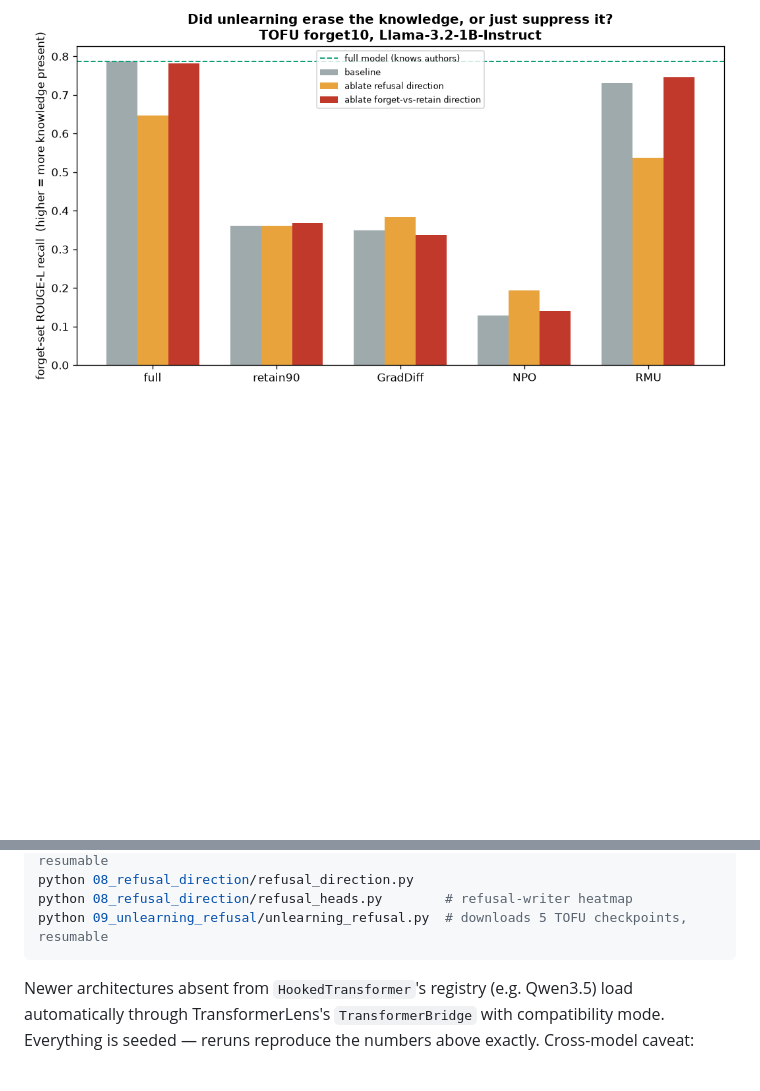
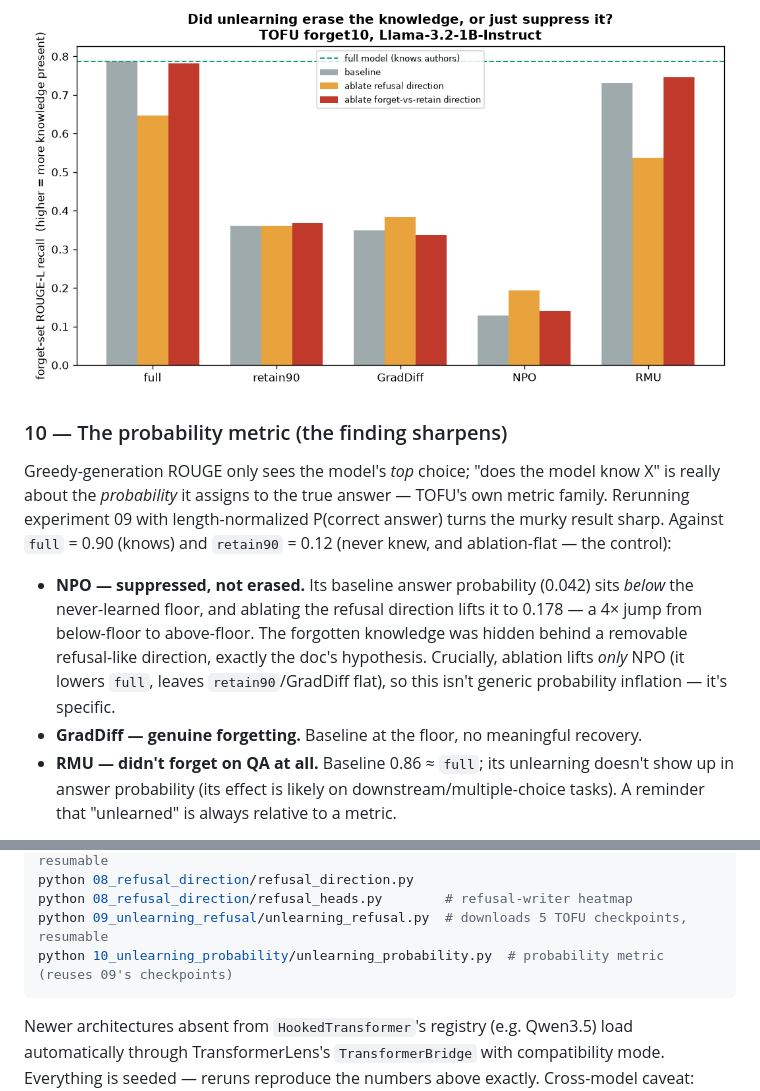
Before and after one commit to GeoNicol/mech-interp, a Markdown page: README.md, 2 parts joined by grey strips. Rendered like a GitHub page; blank space fills up the shorter version.

Commit message:
docs: experiment 10 (probability metric) in README
Co-Authored-By: Claude Fable 5 <noreply@anthropic.com>
Claude-Session: https://claude.ai/code/session_013pLRDp94NnYfZ2nxPmqTQ9

````diff
--- a/README.md
+++ b/README.md
@@ -180,3 +180,22 @@ ROUGE only; TOFU's probability/truth-ratio metrics may rank RMU differently.)
 
 ![Unlearning recovery, Llama-3.2-1B](09_unlearning_refusal/results/unlearning_15_recovery_Llama-3_2-1B.png)
 
+### 10 — The probability metric (the finding sharpens)
+
+Greedy-generation ROUGE only sees the model's *top* choice; "does the model know X" is
+really about the *probability* it assigns to the true answer — TOFU's own metric family.
+Rerunning experiment 09 with length-normalized P(correct answer) turns the murky result
+sharp. Against `full` = 0.90 (knows) and `retain90` = 0.12 (never knew, and ablation-flat
+— the control):
+
+- **NPO — suppressed, not erased.** Its baseline answer probability (0.042) sits *below*
+  the never-learned floor, and ablating the refusal direction lifts it to 0.178 — a 4×
+  jump from below-floor to above-floor. The forgotten knowledge was hidden behind a
+  removable refusal-like direction, exactly the doc's hypothesis. Crucially, ablation
+  lifts *only* NPO (it lowers `full`, leaves `retain90`/GradDiff flat), so this isn't
+  generic probability inflation — it's specific.
+- **GradDiff — genuine forgetting.** Baseline at the floor, no meaningful recovery.
+- **RMU — didn't forget on QA at all.** Baseline 0.86 ≈ `full`; its unlearning doesn't
+  show up in answer probability (its effect is likely on downstream/multiple-choice
+  tasks). A reminder that "unlearned" is always relative to a metric.
+
@@ -203,6 +227,7 @@ python 07_emergence/emergence.py            # sweeps 14 Pythia-160m checkpoints,
 python 08_refusal_direction/refusal_direction.py
 python 08_refusal_direction/refusal_heads.py        # refusal-writer heatmap
 python 09_unlearning_refusal/unlearning_refusal.py  # downloads 5 TOFU checkpoints, resumable
+python 10_unlearning_probability/unlearning_probability.py  # probability metric (reuses 09's checkpoints)
 ```
 
 Newer architectures absent from `HookedTransformer`'s registry (e.g. Qwen3.5) load
````
Also changed, not shown: other parts of README.md (+5 -0 lines).
